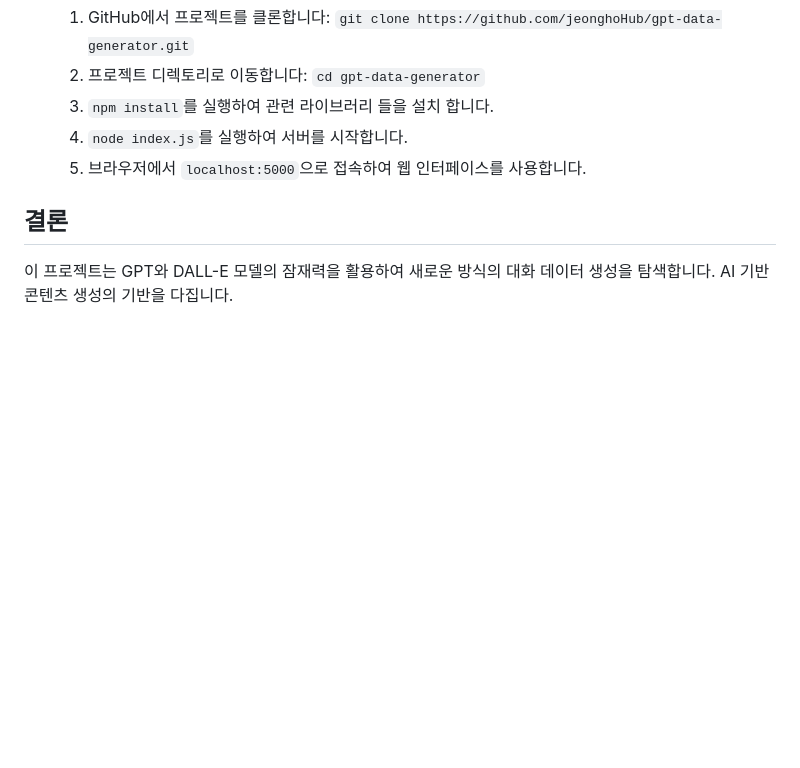
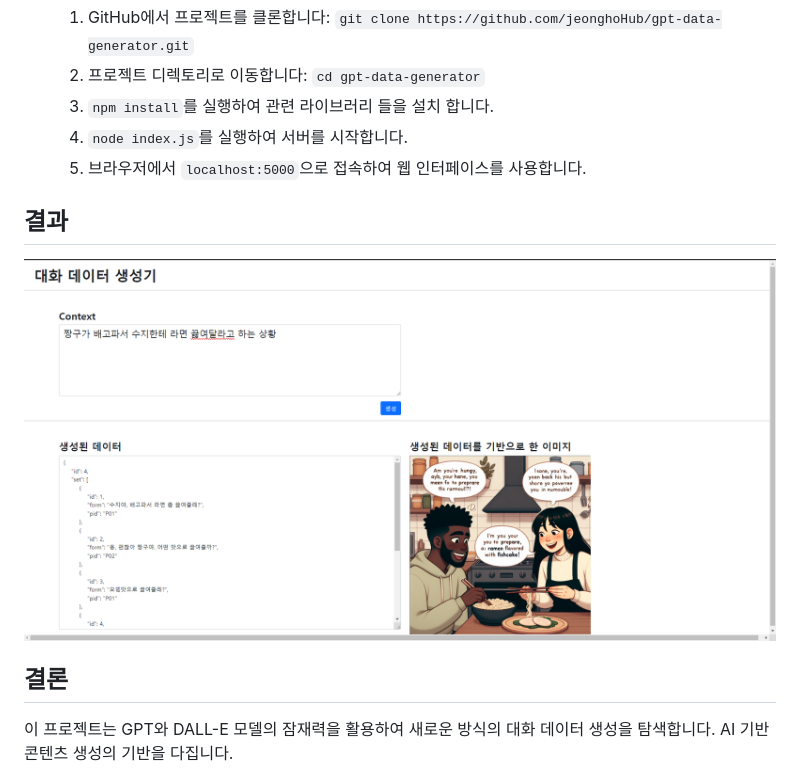
Before and after one commit to jeonghoHub/gpt-data-generator, a Markdown page: README.md, the part around the change. Rendered like a GitHub page; pictures changed too: image.png (added); blank space fills up the shorter version.

```diff
--- a/README.md
+++ b/README.md
@@ -28,6 +28,10 @@
   4. `node index.js`를 실행하여 서버를 시작합니다.
   5. 브라우저에서 `localhost:5000`으로 접속하여 웹 인터페이스를 사용합니다.
 
+
+## 결과
+![Alt text](image.png)
+
 ## 결론
 
 이 프로젝트는 GPT와 DALL-E 모델의 잠재력을 활용하여 새로운 방식의 대화 데이터 생성을 탐색합니다. AI 기반 콘텐츠 생성의 기반을 다집니다.
```
Also changed, not shown: 2 other files.
